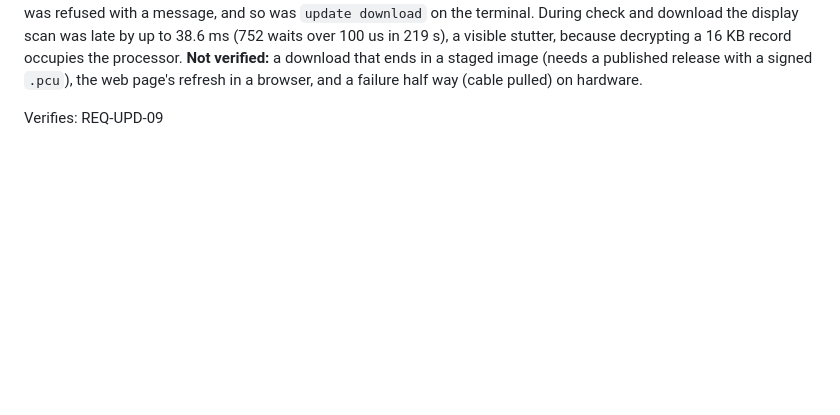
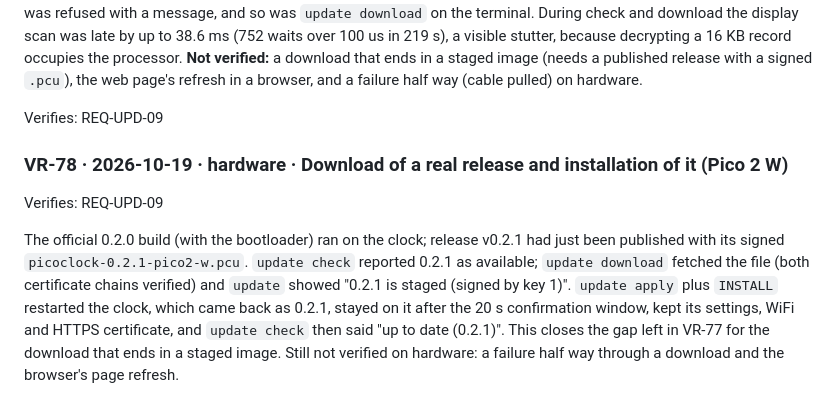
Before and after one commit to dc0sk/picoclock, a Markdown page: docs/verification-log.md, the part around the change. GitHub-like rendering; blank space fills up the shorter version.

Commit message:
VR-78: download of the published 0.2.1 release, install and confirmation on the Pico 2 W
Co-Authored-By: Claude Sonnet 5.5 <noreply@anthropic.com>

```diff
--- a/docs/verification-log.md
+++ b/docs/verification-log.md
@@ -947,3 +947,14 @@ decrypting a 16 KB record occupies the processor. **Not verified:** a download t
 with a signed `.pcu`), the web page's refresh in a browser, and a failure half way (cable pulled) on hardware.
 
 Verifies: REQ-UPD-09
+
+### VR-78 · 2026-10-19 · hardware · Download of a real release and installation of it (Pico 2 W)
+
+Verifies: REQ-UPD-09
+
+The official 0.2.0 build (with the bootloader) ran on the clock; release v0.2.1 had just been published with its signed
+`picoclock-0.2.1-pico2-w.pcu`. `update check` reported 0.2.1 as available; `update download` fetched the file (both certificate
+chains verified) and `update` showed "0.2.1 is staged (signed by key 1)". `update apply` plus `INSTALL` restarted the clock, which
+came back as 0.2.1, stayed on it after the 20 s confirmation window, kept its settings, WiFi and HTTPS certificate, and
+`update check` then said "up to date (0.2.1)". This closes the gap left in VR-77 for the download that ends in a staged image.
+Still not verified on hardware: a failure half way through a download and the browser's page refresh.
```
Also changed, not shown: docs/traceability-matrix.md (+3 -2 lines).
